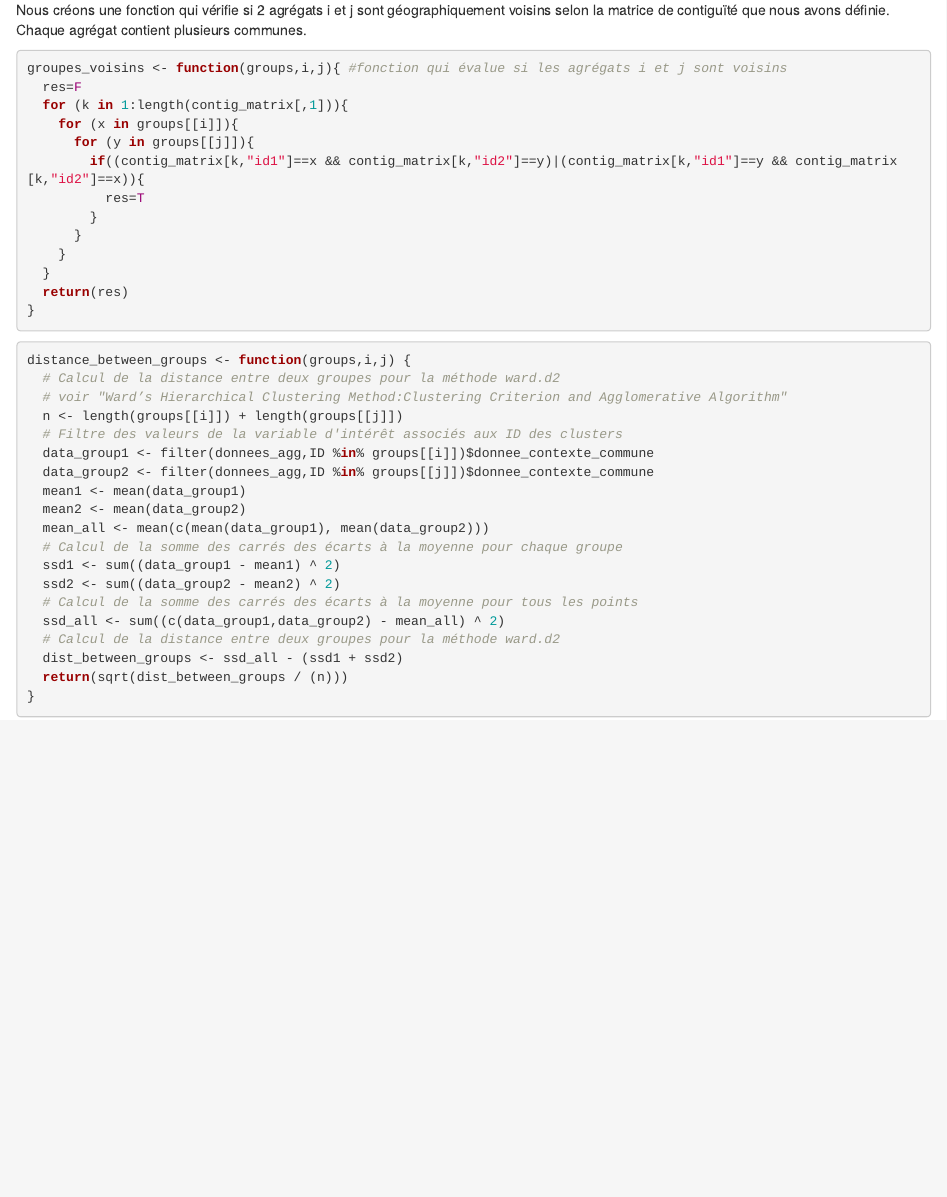
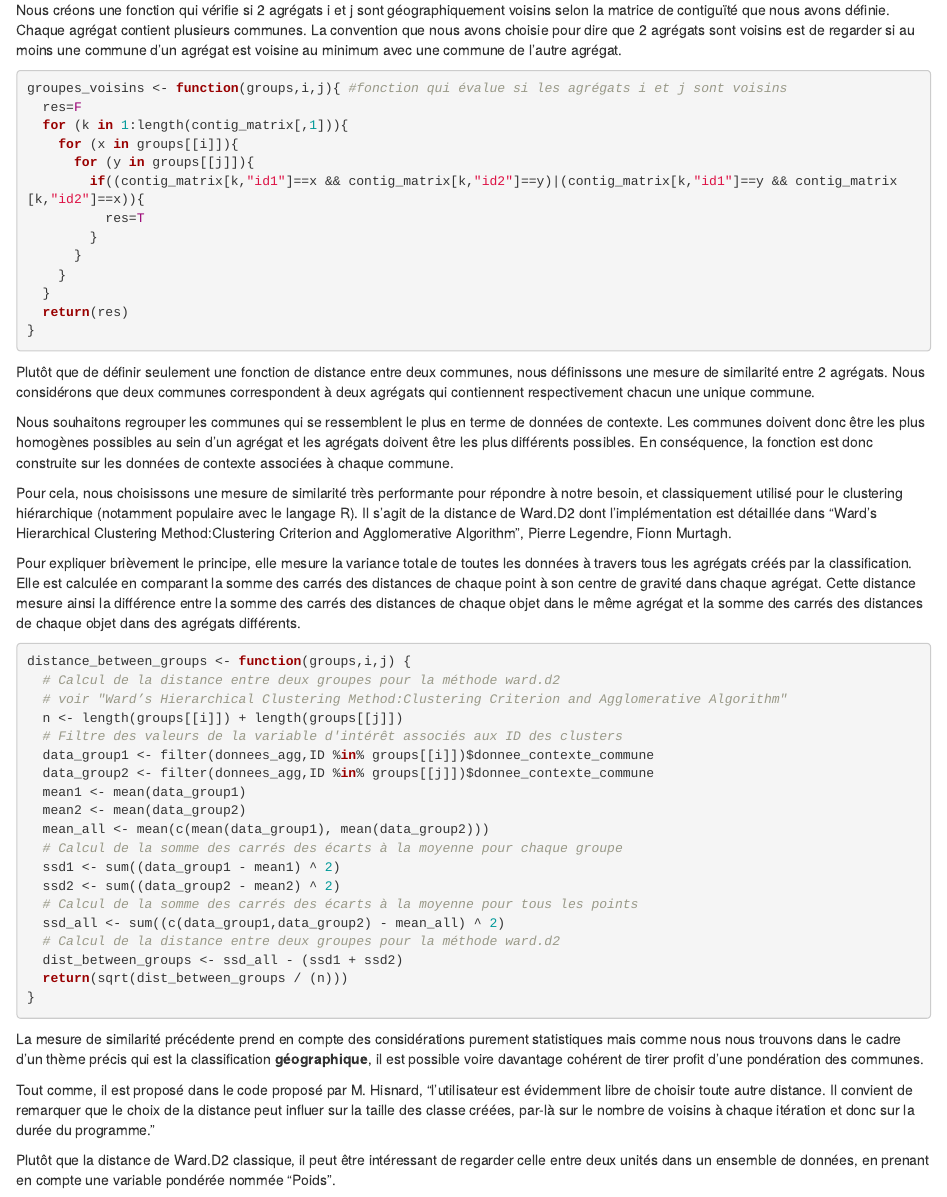
Before and after one commit to TheAIWizard/ContigClustSurvey, an R Markdown document (Markdown_Projet_Methodo.Rmd): the page in a window 1100 px wide, from 6140 px down. Rendered offline with R 4.5, knitr and Pandoc, with nearby package versions; some code elsewhere in the file could not run offline.

Commit message:
distances

````diff
--- a/Markdown_Projet_Methodo.Rmd
+++ b/Markdown_Projet_Methodo.Rmd
@@ -256,7 +256,7 @@ Nous définissons différentes fonctions utilitaires pour la gestion des contrai
 
 ### Fonctions de contiguïté
 
-Nous créons une fonction qui vérifie si 2 agrégats i et j sont géographiquement voisins selon la matrice de contiguïté que nous avons définie. Chaque agrégat contient plusieurs communes.
+Nous créons une fonction qui vérifie si 2 agrégats i et j sont géographiquement voisins selon la matrice de contiguïté que nous avons définie. Chaque agrégat contient plusieurs communes. La convention que nous avons choisie pour dire que 2 agrégats sont voisins est de regarder si au moins une commune d'un agrégat est voisine au minimum avec une commune de l'autre agrégat.
 
 ```{r}
 groupes_voisins <- function(groups,i,j){ #fonction qui évalue si les agrégats i et j sont voisins
@@ -274,6 +274,13 @@ groupes_voisins <- function(groups,i,j){ #fonction qui évalue si les agrégats
 }
 ```
 
+Plutôt que de définir seulement une fonction de distance entre deux communes, nous définissons une mesure de similarité entre 2 agrégats. Nous considérons que deux communes correspondent à deux agrégats qui contiennent respectivement chacun une unique commune.
+
+Nous souhaitons regrouper les communes qui se ressemblent le plus en terme de données de contexte. Les communes doivent donc être les plus homogènes possibles au sein d'un agrégat et les agrégats doivent être les plus différents possibles. En conséquence, la fonction est donc construite sur les données de contexte associées à chaque commune.
+
+Pour cela, nous choisissons une mesure de similarité très performante pour répondre à notre besoin, et classiquement utilisé pour le clustering hiérarchique (notamment populaire avec le langage R). Il s'agit de la distance de Ward.D2 dont l'implémentation est détaillée dans "Ward’s Hierarchical Clustering Method:Clustering Criterion and Agglomerative Algorithm", Pierre Legendre, Fionn Murtagh.
+
+Pour expliquer brièvement le principe, elle mesure la variance totale de toutes les données à travers tous les agrégats créés par la classification. Elle est calculée en comparant la somme des carrés des distances de chaque point à son centre de gravité dans chaque agrégat. Cette distance mesure ainsi la différence entre la somme des carrés des distances de chaque objet dans le même agrégat et la somme des carrés des distances de chaque objet dans des agrégats différents.
 
 ```{r}
 distance_between_groups <- function(groups,i,j) {
@@ -296,3 +303,9 @@ distance_between_groups <- function(groups,i,j) {
   return(sqrt(dist_between_groups / (n)))
 }
 ```
+
+La mesure de similarité précédente prend en compte des considérations purement statistiques mais comme nous nous trouvons dans le cadre d'un thème précis qui est la classification **géographique**, il est possible voire davantage cohérent de tirer profit d'une pondération des communes.
+
+Tout comme, il est proposé dans le code proposé par M. Hisnard, "l’utilisateur est évidemment libre de choisir toute autre distance. Il convient de remarquer que le choix de la distance peut influer sur la taille des classe créées, par-là sur le nombre de voisins à chaque itération et donc sur la durée du programme."
+
+Plutôt que la distance de Ward.D2 classique, il peut être intéressant de regarder celle entre deux unités dans un ensemble de données, en prenant en compte une variable pondérée nommée "Poids".
````
